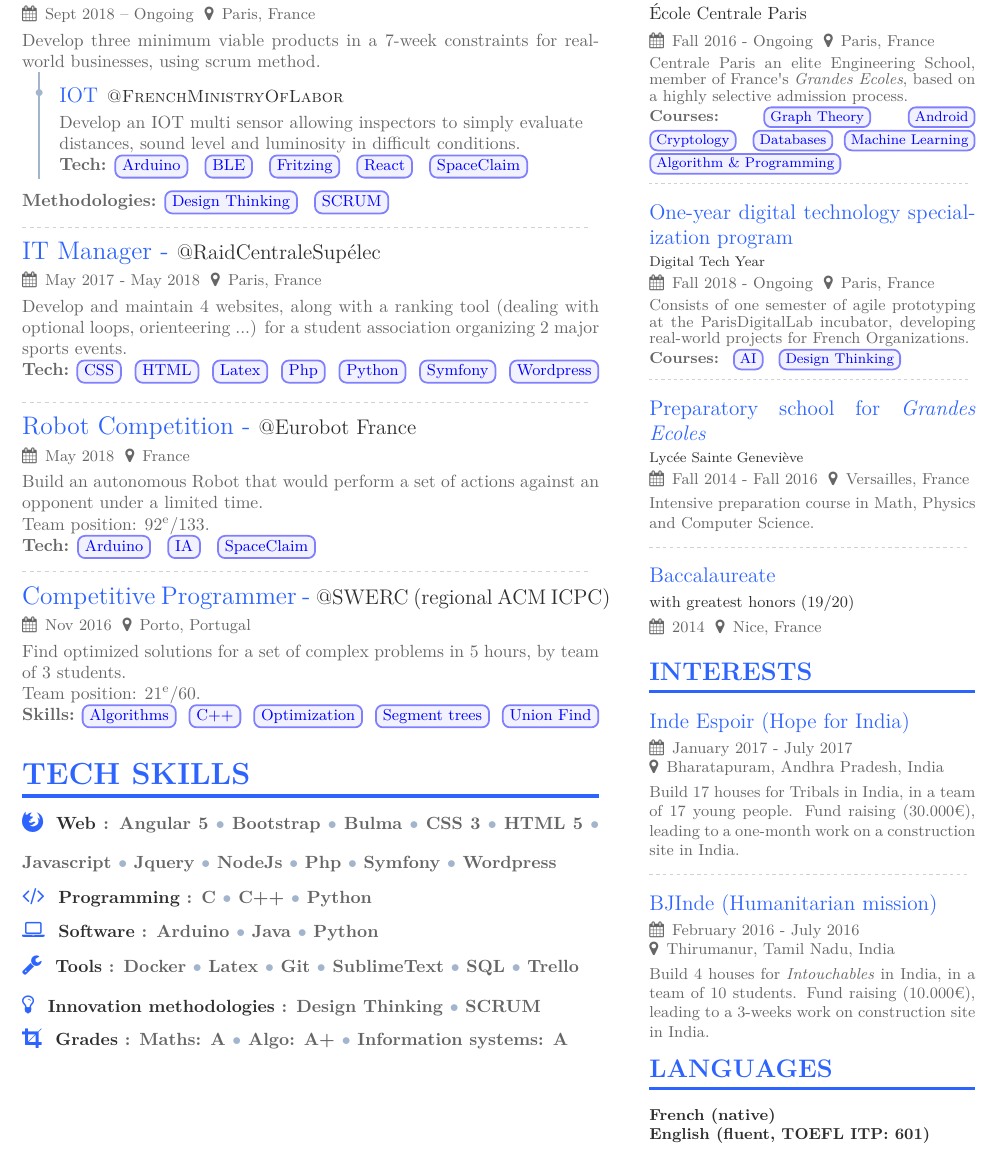
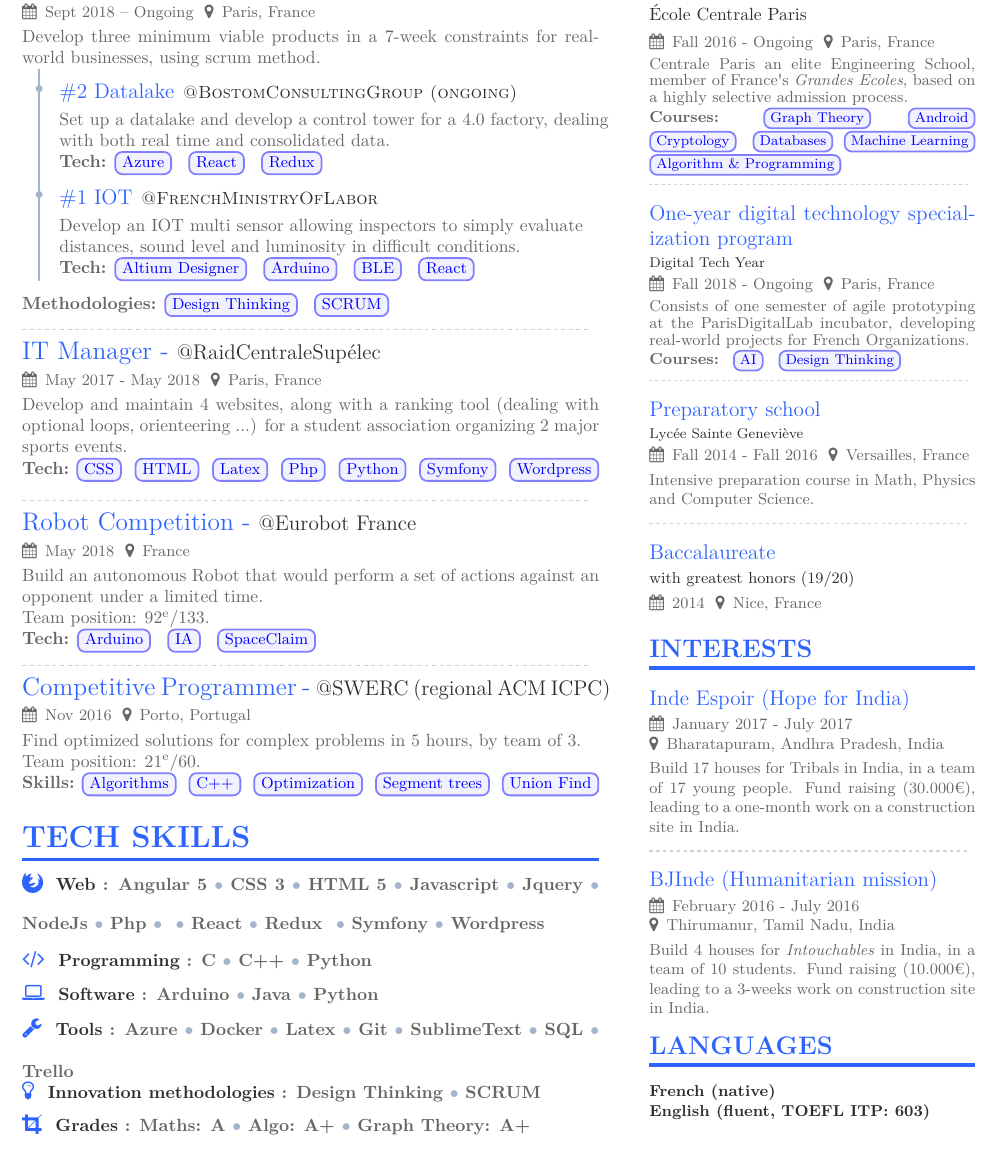
Before and after one commit to Mathieu4141/CV, a LaTeX CV (info/cv_info.tex): part of the page, cut so that both start at the same text. The pictures show the PDF file info/cv_info.pdf that the author committed with the source.

Commit message:
(update) Adding #BCG & #Ministry projects

```diff
--- a/info/cv_info.tex
+++ b/info/cv_info.tex
@@ -72,10 +72,15 @@
 
 \begin{tabular}{@{\,}r <{\hskip 2pt} !{\foo} >{\raggedright\arraybackslash}p{\linewidth}}
      &
-        \cvproject{IOT}{\textsc{@FrenchMinistryOfLabor}}
+        \cvproject{\#2 Datalake}{\textsc{@BostomConsultingGroup (ongoing)}}
+        Set up a datalake and develop a control tower for a 4.0 factory, dealing with both real time and consolidated data.
+
+        \textbf{Tech:}\space{\small \cvtag{Azure} \cvtag{React} \cvtag{Redux}}\\
+     &
+        \cvproject{\#1 IOT}{\textsc{@FrenchMinistryOfLabor}}
         Develop an IOT multi sensor allowing inspectors to simply evaluate distances, sound level and luminosity in difficult conditions.
 
-        \textbf{Tech:}\space{\small \cvtag{Arduino} \cvtag{BLE} \cvtag{Fritzing} \cvtag{React} \cvtag{SpaceClaim}}\\
+        \textbf{Tech:}\space{\small \cvtag{Altium Designer} \cvtag{Arduino} \cvtag{BLE} \cvtag{React}}\\
 \end{tabular}
 
 % \hspace{9mm}
@@ -109,7 +114,7 @@
 % SWERC
 
 \cvbigevent{Competitive Programmer}{@SWERC (regional ACM ICPC)}{Nov 2016}{Porto, Portugal}
-Find optimized solutions for a set of complex problems in 5 hours, by team of 3 students.
+Find optimized solutions for complex problems in 5 hours, by team of 3.
 
 Team position: 21\textsuperscript{e}/60.
 
@@ -123,7 +128,7 @@
 \cvsection{Tech Skills}
 
 \cvskills{\faFirefox}{Web}{
- Angular 5\septech Bootstrap\septech Bulma\septech CSS 3\septech HTML 5\septech Javascript\septech Jquery\septech NodeJs\septech Php\septech Symfony\septech Wordpress
+ Angular 5\septech CSS 3\septech HTML 5\septech Javascript\septech Jquery\septech NodeJs\septech Php\septech \septech React\septech Redux \septech Symfony\septech Wordpress
 }
 \vspace{1mm}
 
@@ -136,7 +141,7 @@
 }
 
 \cvskills{\faWrench}{Tools}{
-  Docker\septech Latex\septech Git\septech SublimeText\septech SQL\septech Trello
+  Azure\septech Docker\septech Latex\septech Git\septech SublimeText\septech SQL\septech Trello
 }
 
 \cvskills{\faLightbulbO}{Innovation methodologies}{
@@ -144,7 +149,7 @@
 }
 
 \cvskills{\faCrop}{Grades}{
-  Maths: A\septech Algo: A+\septech Information systems: A
+  Maths: A\septech Algo: A+\septech Graph Theory: A+
 }
 
 
```
Also changed, not shown: info/sidebar.tex (+2 -2 lines), info/cv_info.pdf, 3 other files.
